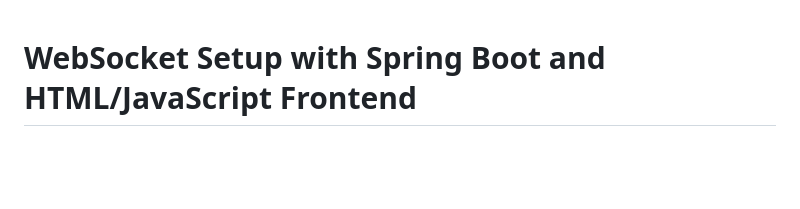
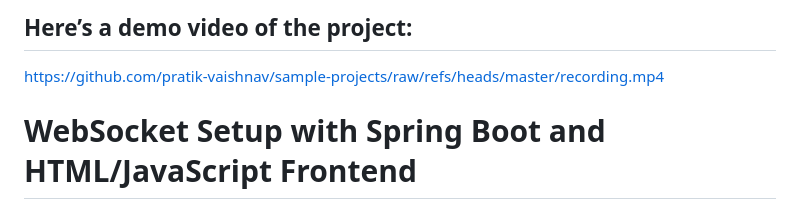
Before and after one commit to pratik-vaishnav/sample-projects, a Markdown page: README.md, the part around the change. Drawn GitHub-style; blank space fills up the shorter version.

```diff
--- a/README.md
+++ b/README.md
@@ -1,3 +1,6 @@
+## Here’s a demo video of the project:
+ https://github.com/pratik-vaishnav/sample-projects/raw/refs/heads/master/recording.mp4
+
 # WebSocket Setup with Spring Boot and HTML/JavaScript Frontend
 
 This guide will help you set up a WebSocket connection between a Spring Boot backend and a simple frontend using HTML, CSS, and JavaScript.
```
